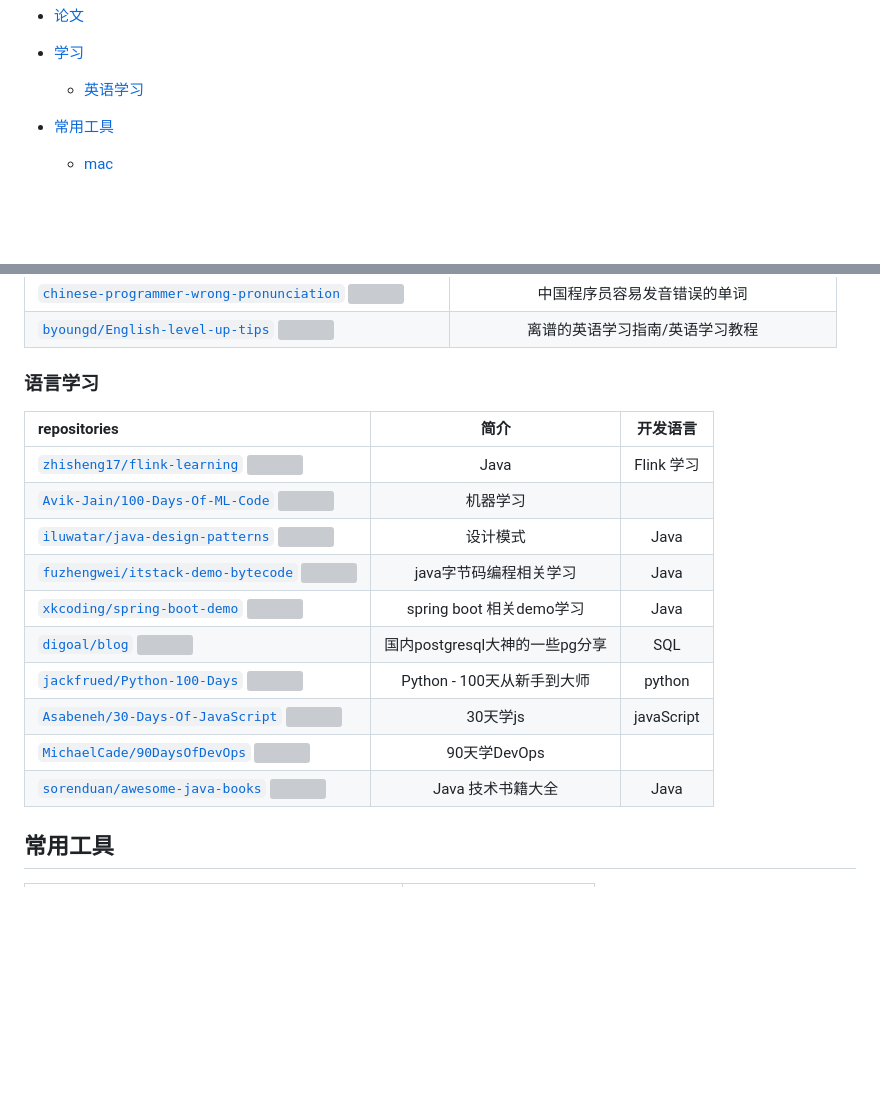
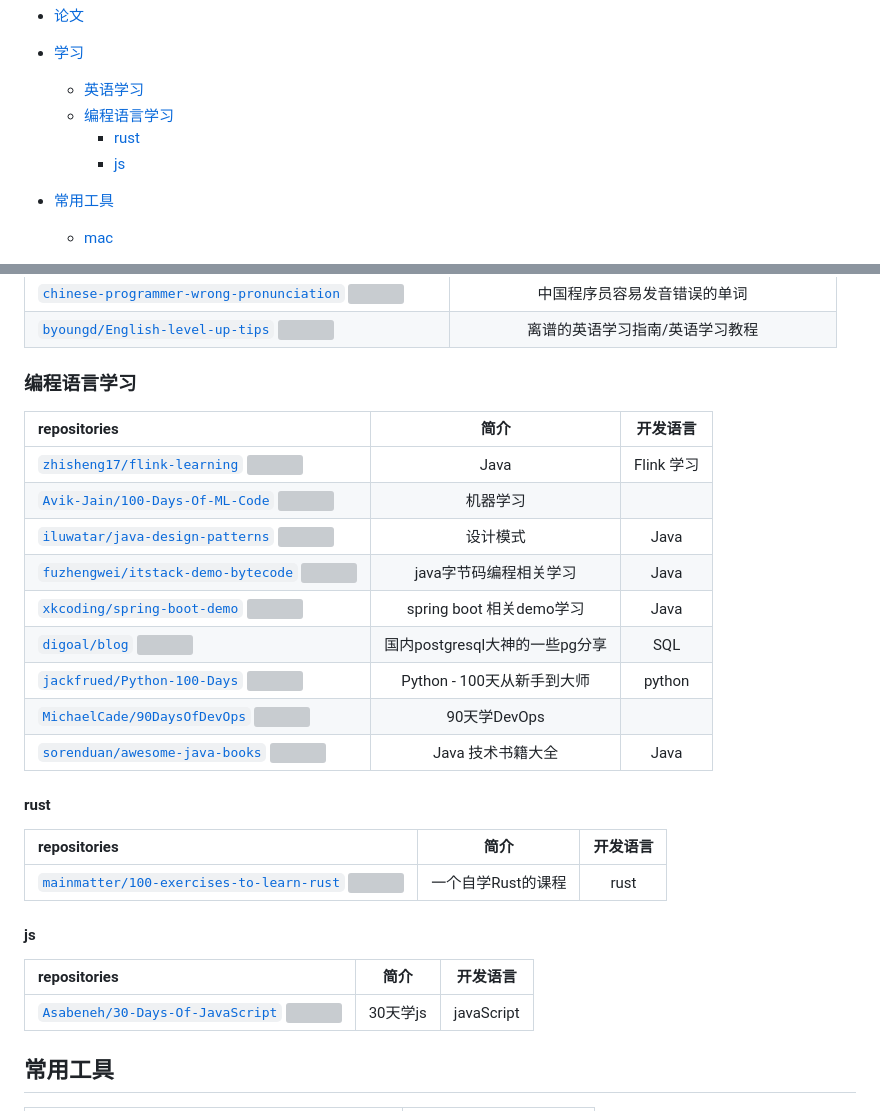
Before and after one commit to weihubeats/Asuna, a Markdown page: README.md, 2 parts joined by grey strips. Rendered like a GitHub page; blank space fills up the shorter version; grey boxes are pictures that could not be loaded.

Commit message:
:tada: add doc

```diff
--- a/README.md
+++ b/README.md
@@ -62,6 +62,9 @@
 - [论文](#论文)
 - [学习](#学习)
     - [英语学习](#英语学习)
+    - [编程语言学习](#编程语言学习)
+      - [rust](#rust)
+      - [js](#js)
 - [常用工具](#常用工具)
   - [mac](#mac)
 - [微信](#微信)
@@ -549,7 +552,7 @@ https://storage.googleapis.com/pub-tools-public-publication-data/pdf/36356.pdf|
 [`byoungd/English-level-up-tips` ![](https://img.shields.io/github/stars/byoungd/English-level-up-tips.svg?style=social&label=Star)](https://github.com/byoungd/English-level-up-tips)|离谱的英语学习指南/英语学习教程
 
 
-### 语言学习
+### 编程语言学习
  repositories |        简介        |    开发语言    |
  :------------ |:----------------:|:----------:|
 [`zhisheng17/flink-learning` ![](https://img.shields.io/github/stars/zhisheng17/flink-learning.svg?style=social&label=Star)](https://github.com/zhisheng17/flink-learning)|       Java       |  Flink 学习
@@ -559,9 +562,19 @@ https://storage.googleapis.com/pub-tools-public-publication-data/pdf/36356.pdf|
 [`xkcoding/spring-boot-demo` ![](https://img.shields.io/github/stars/xkcoding/spring-boot-demo.svg?style=social&label=Star)](https://github.com/xkcoding/spring-boot-demo)|spring boot 相关demo学习|    Java
 [`digoal/blog` ![](https://img.shields.io/github/stars/digoal/blog.svg?style=social&label=Star)](https://github.com/digoal/blog)|国内postgresql大神的一些pg分享|    SQL
 [`jackfrued/Python-100-Days` ![](https://img.shields.io/github/stars/jackfrued/Python-100-Days.svg?style=social&label=Star)](https://github.com/jackfrued/Python-100-Days)|Python - 100天从新手到大师|   python
-[`Asabeneh/30-Days-Of-JavaScript` ![](https://img.shields.io/github/stars/Asabeneh/30-Days-Of-JavaScript.svg?style=social&label=Star)](https://github.com/Asabeneh/30-Days-Of-JavaScript)|30天学js| javaScript
 [`MichaelCade/90DaysOfDevOps` ![](https://img.shields.io/github/stars/MichaelCade/90DaysOfDevOps.svg?style=social&label=Star)](https://github.com/MichaelCade/90DaysOfDevOps)|90天学DevOps|
 [`sorenduan/awesome-java-books` ![](https://img.shields.io/github/stars/sorenduan/awesome-java-books.svg?style=social&label=Star)](https://github.com/sorenduan/awesome-java-books)|Java 技术书籍大全|    Java    |
+
+#### rust
+ repositories |        简介        |    开发语言    |
+ :------------ |:----------------:|:----------:|
+[`mainmatter/100-exercises-to-learn-rust` ![](https://img.shields.io/github/stars/mainmatter/100-exercises-to-learn-rust.svg?style=social&label=Star)](https://github.com/mainmatter/100-exercises-to-learn-rust)|一个自学Rust的课程|rust
+
+#### js
+repositories |        简介        |    开发语言    |
+ :------------ |:----------------:|:----------:|
+[`Asabeneh/30-Days-Of-JavaScript` ![](https://img.shields.io/github/stars/Asabeneh/30-Days-Of-JavaScript.svg?style=social&label=Star)](https://github.com/Asabeneh/30-Days-Of-JavaScript)|30天学js| javaScript
+
 
 ## 常用工具
 repositories |   简介    |
```
